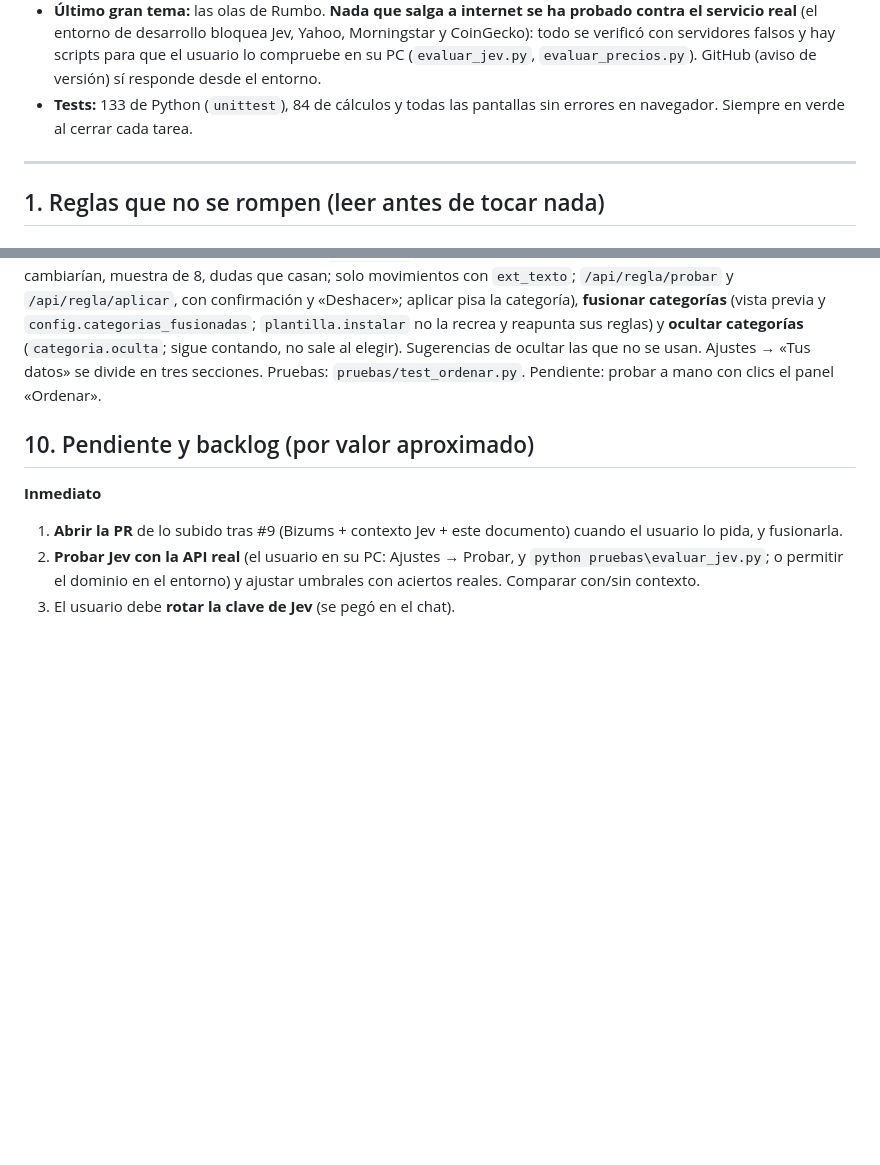
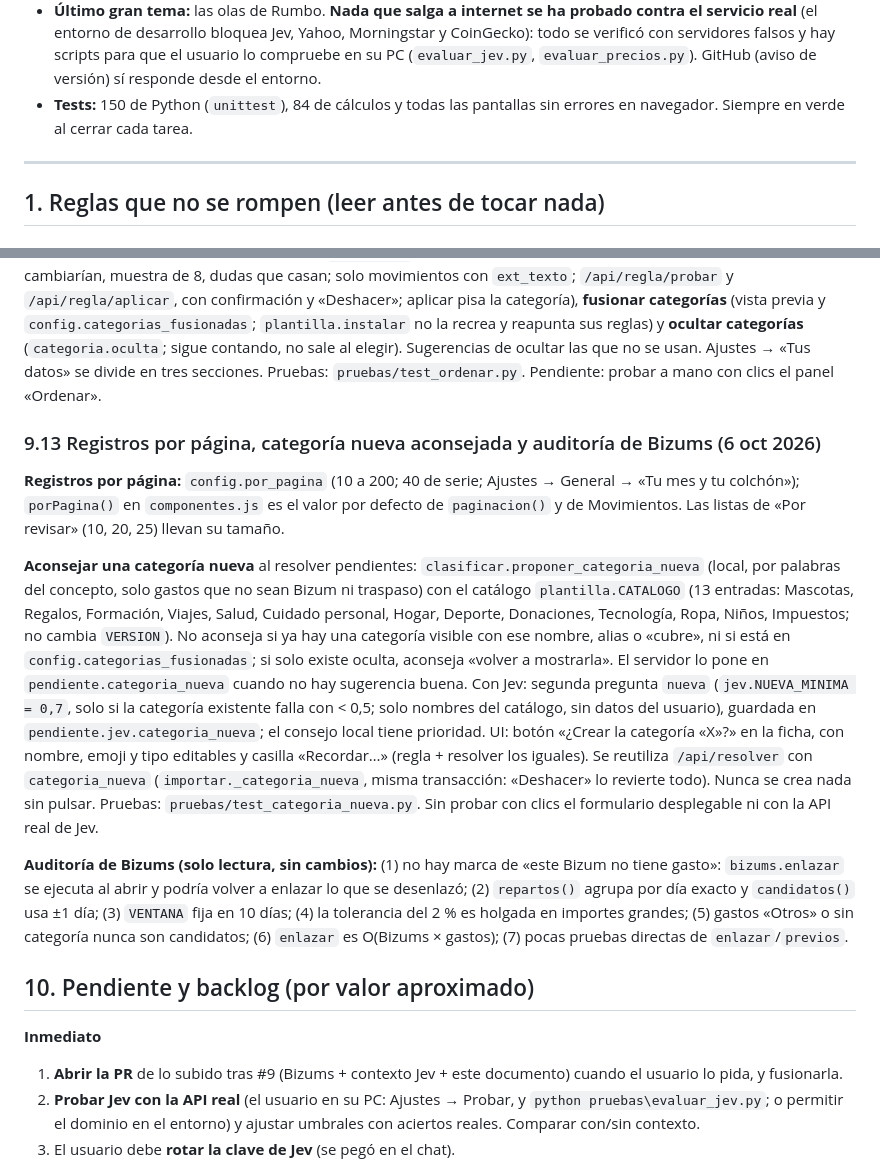
Before and after one commit to MRspookyman/FinanceBuddy, a Markdown page: CONTEXTO.md, 2 parts joined by grey strips. Rendered like a GitHub page; blank space fills up the shorter version.

Commit message:
Documentación: registros por página, categoría nueva aconsejada y auditoría de Bizums
Co-Authored-By: Claude Sonnet 5.5 <noreply@anthropic.com>

```diff
--- a/CONTEXTO.md
+++ b/CONTEXTO.md
@@ -27,7 +27,7 @@
 - **Último gran tema:** las olas de Rumbo. **Nada que salga a internet se ha probado contra el servicio real** (el entorno de
   desarrollo bloquea Jev, Yahoo, Morningstar y CoinGecko): todo se verificó con servidores falsos y hay scripts para que el
   usuario lo compruebe en su PC (`evaluar_jev.py`, `evaluar_precios.py`). GitHub (aviso de versión) sí responde desde el entorno.
-- **Tests:** 133 de Python (`unittest`), 84 de cálculos y todas las pantallas sin errores en navegador. Siempre en verde al cerrar
+- **Tests:** 150 de Python (`unittest`), 84 de cálculos y todas las pantallas sin errores en navegador. Siempre en verde al cerrar
   cada tarea.
 
 ---
@@ -530,6 +530,26 @@ categorías** (vista previa y `config.categorias_fusionadas`; `plantilla.instala
 categorías** (`categoria.oculta`; sigue contando, no sale al elegir). Sugerencias de ocultar las que no se usan. Ajustes → «Tus
 datos» se divide en tres secciones. Pruebas: `pruebas/test_ordenar.py`. Pendiente: probar a mano con clics el panel «Ordenar».
 
+### 9.13 Registros por página, categoría nueva aconsejada y auditoría de Bizums (6 oct 2026)
+**Registros por página:** `config.por_pagina` (10 a 200; 40 de serie; Ajustes → General → «Tu mes y tu colchón»); `porPagina()` en
+`componentes.js` es el valor por defecto de `paginacion()` y de Movimientos. Las listas de «Por revisar» (10, 20, 25) llevan su tamaño.
+
+**Aconsejar una categoría nueva** al resolver pendientes: `clasificar.proponer_categoria_nueva` (local, por palabras del concepto, solo
+gastos que no sean Bizum ni traspaso) con el catálogo `plantilla.CATALOGO` (13 entradas: Mascotas, Regalos, Formación, Viajes, Salud,
+Cuidado personal, Hogar, Deporte, Donaciones, Tecnología, Ropa, Niños, Impuestos; no cambia `VERSION`). No aconseja si ya hay una
+categoría visible con ese nombre, alias o «cubre», ni si está en `config.categorias_fusionadas`; si solo existe oculta, aconseja
+«volver a mostrarla». El servidor lo pone en `pendiente.categoria_nueva` cuando no hay sugerencia buena. Con Jev: segunda pregunta
+`nueva` (`jev.NUEVA_MINIMA = 0,7`, solo si la categoría existente falla con < 0,5; solo nombres del catálogo, sin datos del usuario),
+guardada en `pendiente.jev.categoria_nueva`; el consejo local tiene prioridad. UI: botón «¿Crear la categoría «X»?» en la ficha, con
+nombre, emoji y tipo editables y casilla «Recordar…» (regla + resolver los iguales). Se reutiliza `/api/resolver` con
+`categoria_nueva` (`importar._categoria_nueva`, misma transacción: «Deshacer» lo revierte todo). Nunca se crea nada sin pulsar.
+Pruebas: `pruebas/test_categoria_nueva.py`. Sin probar con clics el formulario desplegable ni con la API real de Jev.
+
+**Auditoría de Bizums (solo lectura, sin cambios):** (1) no hay marca de «este Bizum no tiene gasto»: `bizums.enlazar` se ejecuta al
+abrir y podría volver a enlazar lo que se desenlazó; (2) `repartos()` agrupa por día exacto y `candidatos()` usa ±1 día; (3) `VENTANA`
+fija en 10 días; (4) la tolerancia del 2 % es holgada en importes grandes; (5) gastos «Otros» o sin categoría nunca son candidatos;
+(6) `enlazar` es O(Bizums × gastos); (7) pocas pruebas directas de `enlazar`/`previos`.
+
 ## 10. Pendiente y backlog (por valor aproximado)
 
 **Inmediato**
```
